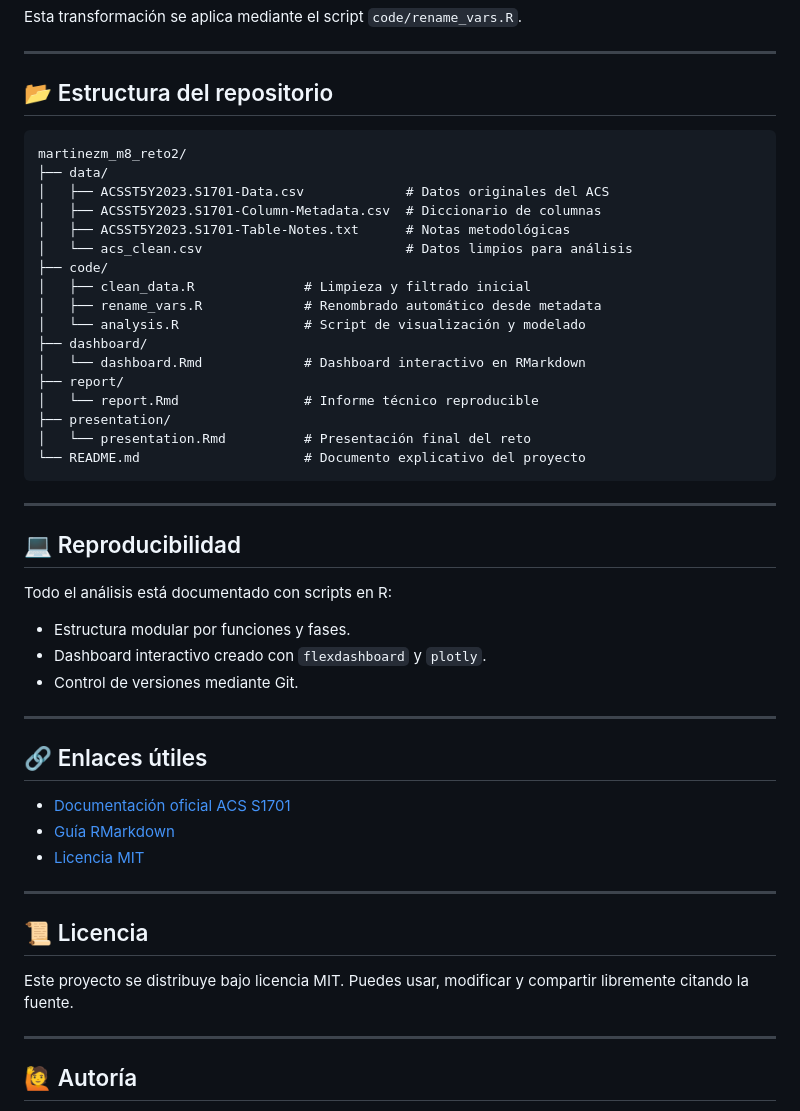
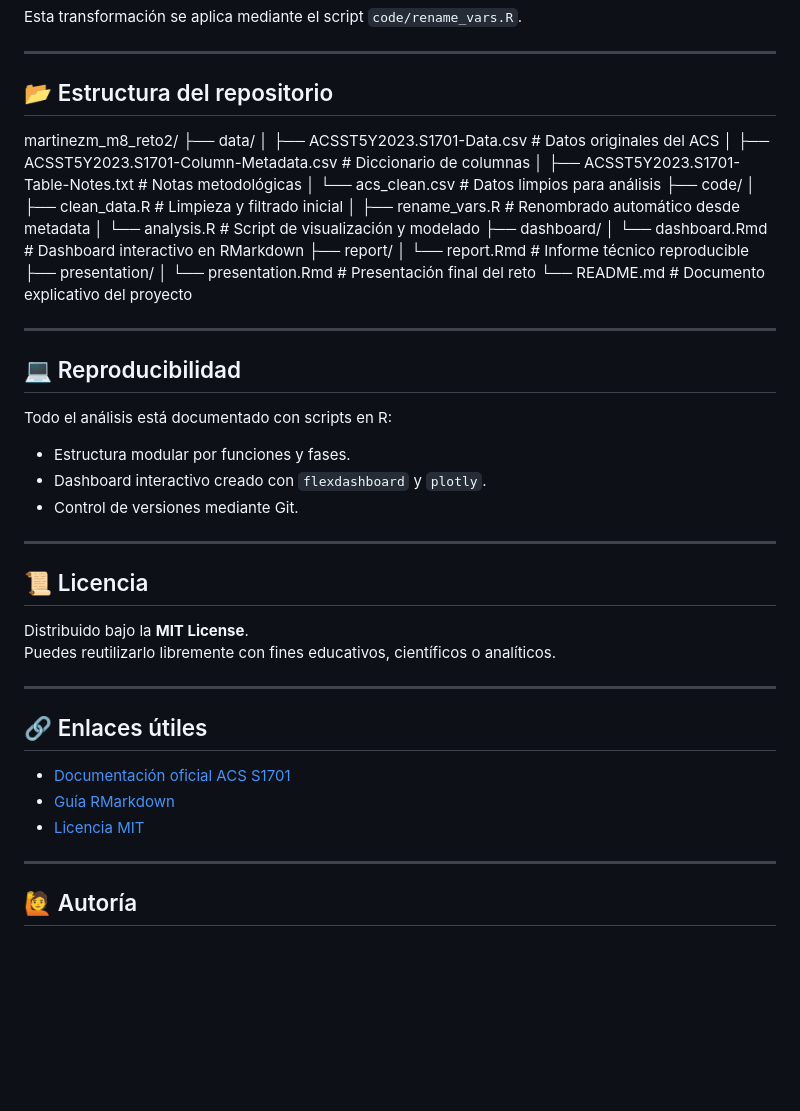
Before and after one commit to MarcMr1984/martinezm_m8_reto2, a Markdown page: README.md, the part around the change. Drawn GitHub-style; blank space fills up the shorter version.

Commit message:
Commit look & feel README lineas estructura

````diff
--- a/README.md
+++ b/README.md
@@ -59,7 +59,6 @@ Esta transformación se aplica mediante el script `code/rename_vars.R`.
 
 ## 📂 Estructura del repositorio
 
-```
 martinezm_m8_reto2/
 ├── data/
 │   ├── ACSST5Y2023.S1701-Data.csv             # Datos originales del ACS
@@ -77,7 +76,7 @@ martinezm_m8_reto2/
 ├── presentation/
 │   └── presentation.Rmd          # Presentación final del reto
 └── README.md                     # Documento explicativo del proyecto
-```
+
 
 ---
 
@@ -90,17 +89,18 @@ Todo el análisis está documentado con scripts en R:
 
 ---
 
+## 📜 Licencia
+
+Distribuido bajo la **MIT License**.
+Puedes reutilizarlo libremente con fines educativos, científicos o analíticos.
+
+---
+
 ## 🔗 Enlaces útiles
 
 - [Documentación oficial ACS S1701](https://data.census.gov/table/ACSST5Y2023.S1701)
 - [Guía RMarkdown](https://rmarkdown.rstudio.com/)
 - [Licencia MIT](https://opensource.org/licenses/MIT)
-
----
-
-## 📜 Licencia
-
-Este proyecto se distribuye bajo licencia MIT. Puedes usar, modificar y compartir libremente citando la fuente.
 
 ---
 
````
